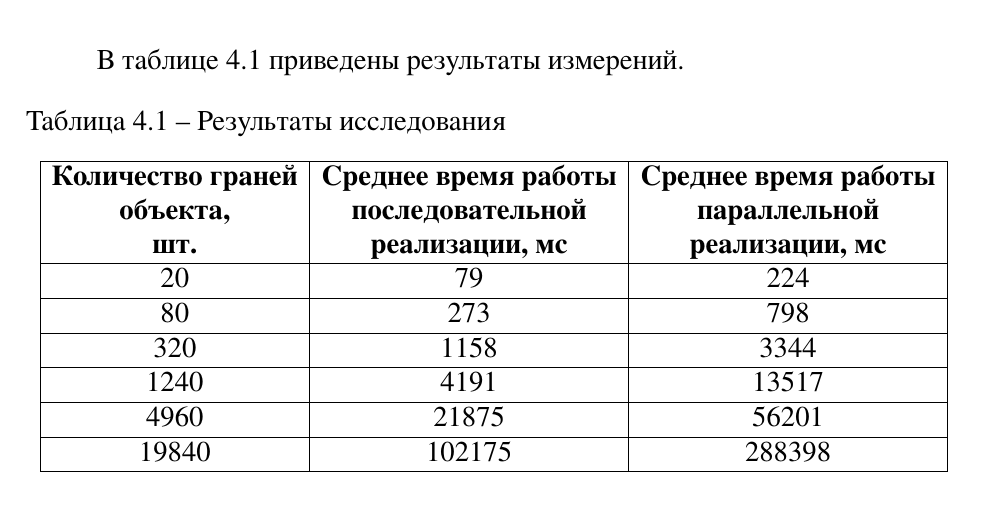
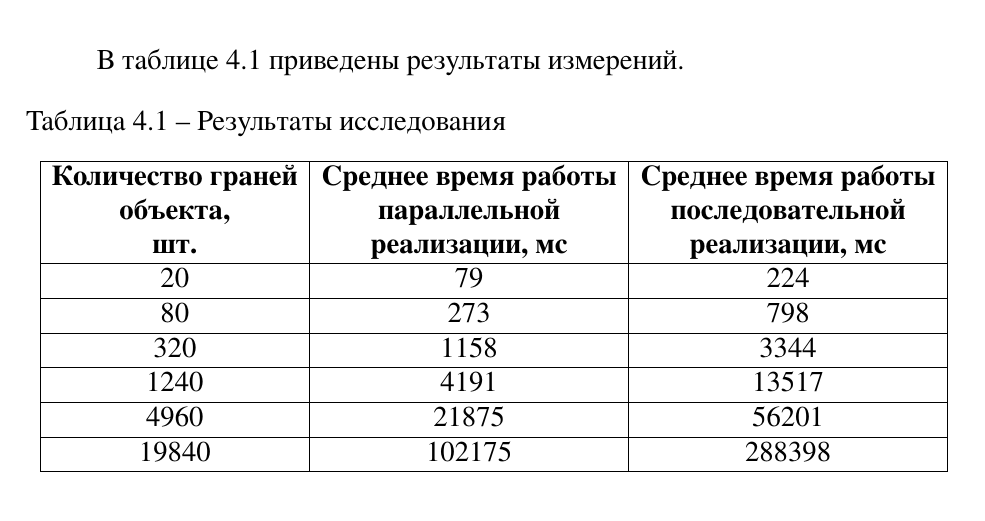
Before and after one commit to agarmirus/slime_toy_course_project, a LaTeX document (docs/rpz/report.tex, which reads docs/rpz/experimental_part.tex): part of page 35 of 38, cut so that both start at the same text. The pictures show the PDF file docs/rpz/report.pdf that the author committed with the source.

Commit message:
Corrected data

```diff
--- a/docs/rpz/experimental_part.tex
+++ b/docs/rpz/experimental_part.tex
@@ -43,7 +43,7 @@
 		\begin{tabular}{|c|c|c|}
 			\hline
 			\bf{Количество граней} & \bf{Среднее время работы} & \bf{Среднее время работы}\\
-			\bf{объекта,} & \bf{последовательной} & \bf{параллельной}\\
+			\bf{объекта,} & \bf{параллельной} & \bf{последовательной}\\
 			\bf{шт.} & \bf{реализации, мс} & \bf{реализации, мс}\\
 			\hline
 			20 & 79 & 224\\
```
Also changed, not shown: docs/pres/pres.pdf, docs/rpz/report.pdf, 1 other file.
